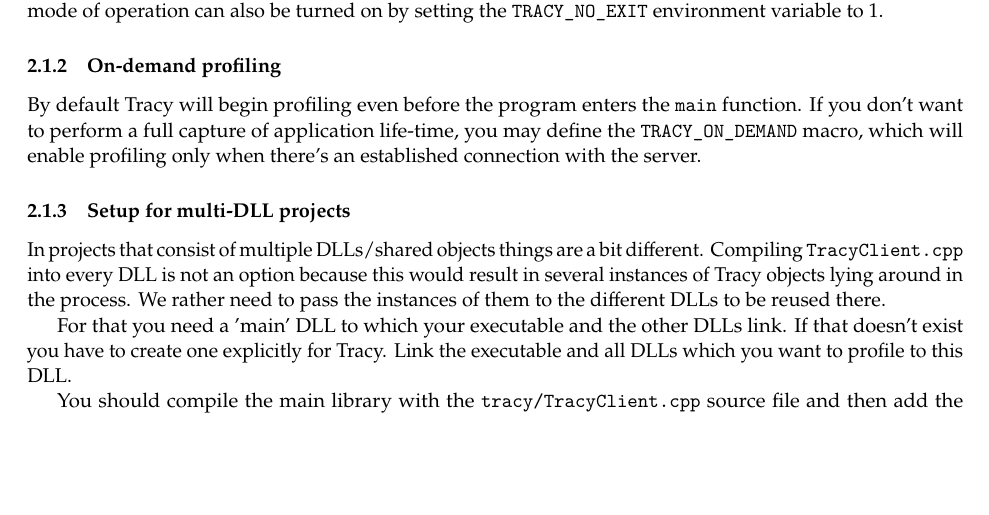
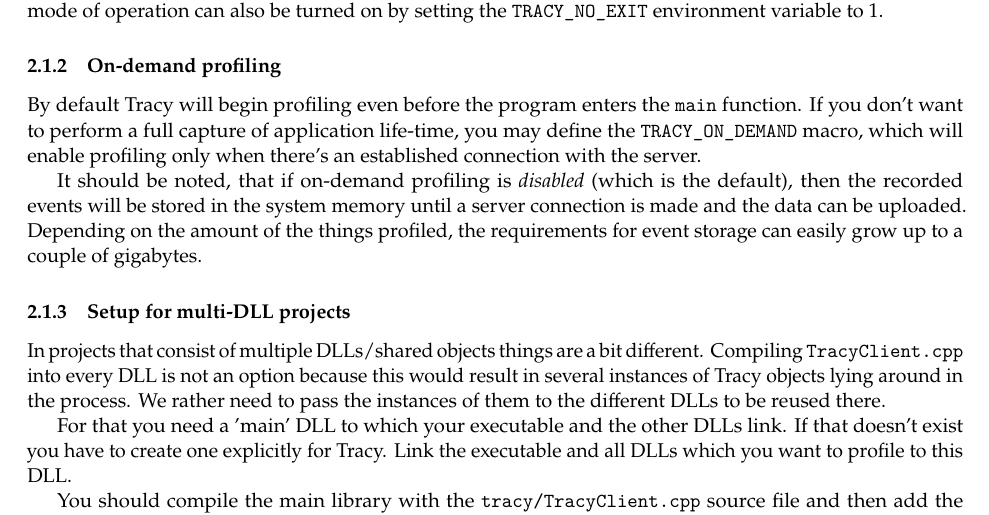
Before and after one commit to wolfpld/tracy, a LaTeX document (manual/tracy.tex): part of page 5 of 11, cut so that both start at the same text, the shorter picture padded with empty space. Compiled offline with pdfLaTeX.

Commit message:
Add a notice about client memory usage.

```diff
--- a/manual/tracy.tex
+++ b/manual/tracy.tex
@@ -148,6 +148,8 @@
 \subsubsection{On-demand profiling}
 
 By default Tracy will begin profiling even before the program enters the \texttt{main} function. If you don't want to perform a full capture of application life-time, you may define the \texttt{TRACY\_ON\_DEMAND} macro, which will enable profiling only when there's an established connection with the server.
+
+It should be noted, that if on-demand profiling is \emph{disabled} (which is the default), then the recorded events will be stored in the system memory until a server connection is made and the data can be uploaded. Depending on the amount of the things profiled, the requirements for event storage can easily grow up to a couple of gigabytes.
 
 \subsubsection{Setup for multi-DLL projects}
 
```
